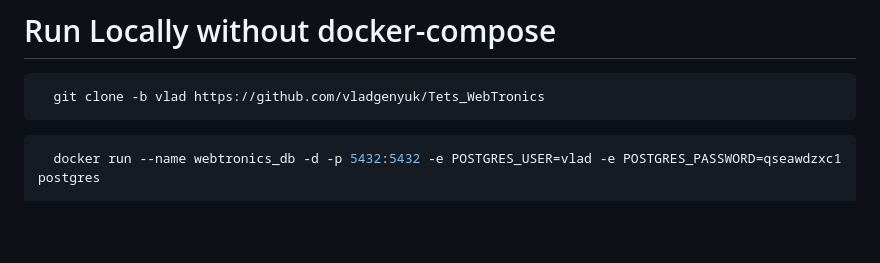
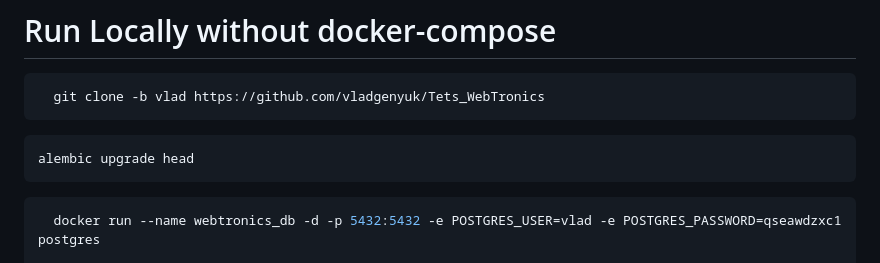
Before and after one commit to vladgenyuk/FastAPI_Social, a Markdown page: README.md, the part around the change. Drawn GitHub-style; blank space fills up the shorter version.

````diff
--- a/README.md
+++ b/README.md
@@ -28,6 +28,9 @@
 
 ```bash
   git clone -b vlad https://github.com/vladgenyuk/Tets_WebTronics
+```
+```
+alembic upgrade head
 ```
 ```bash
   docker run --name webtronics_db -d -p 5432:5432 -e POSTGRES_USER=vlad -e POSTGRES_PASSWORD=qseawdzxc1 postgres
````
